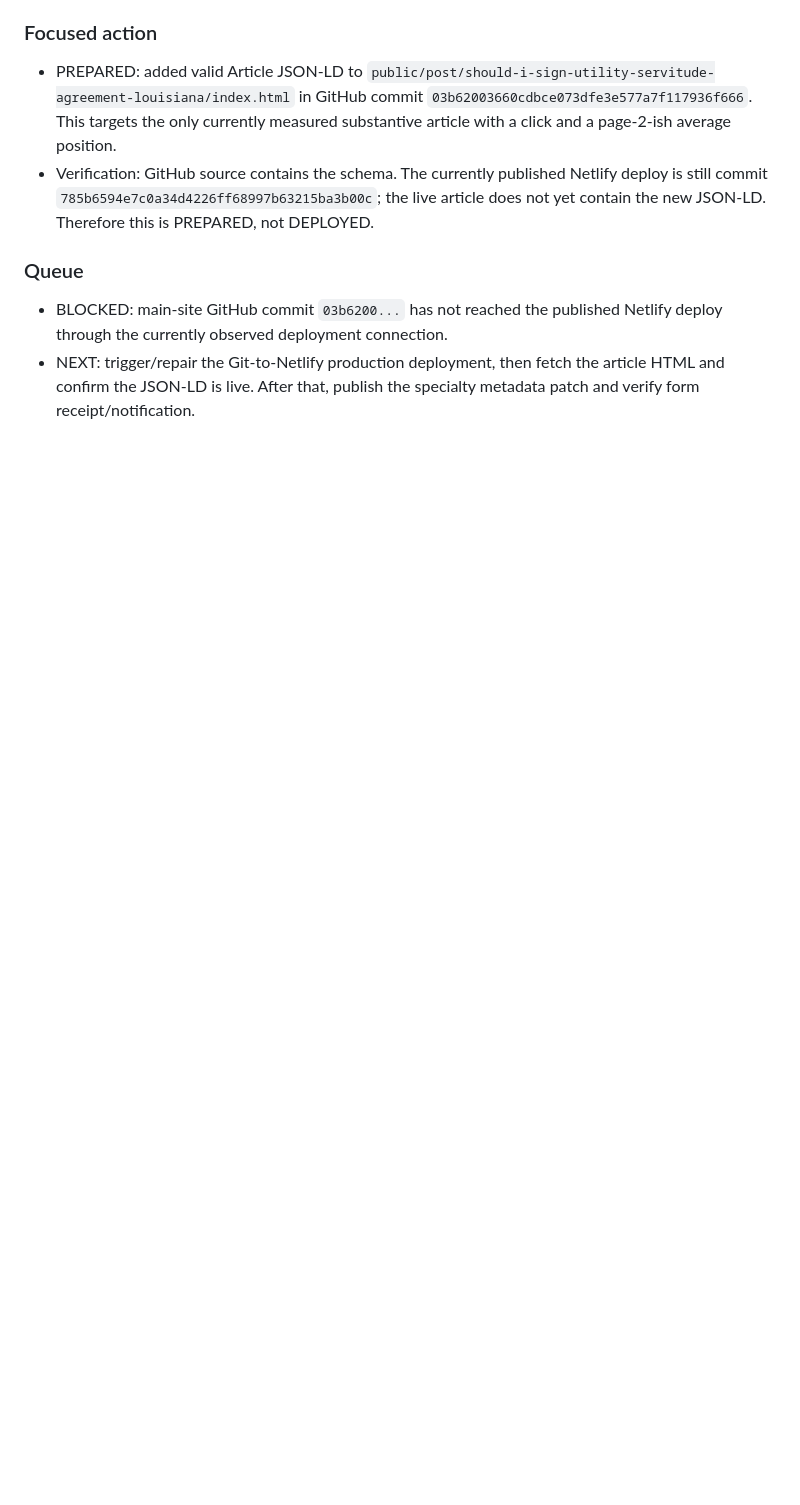
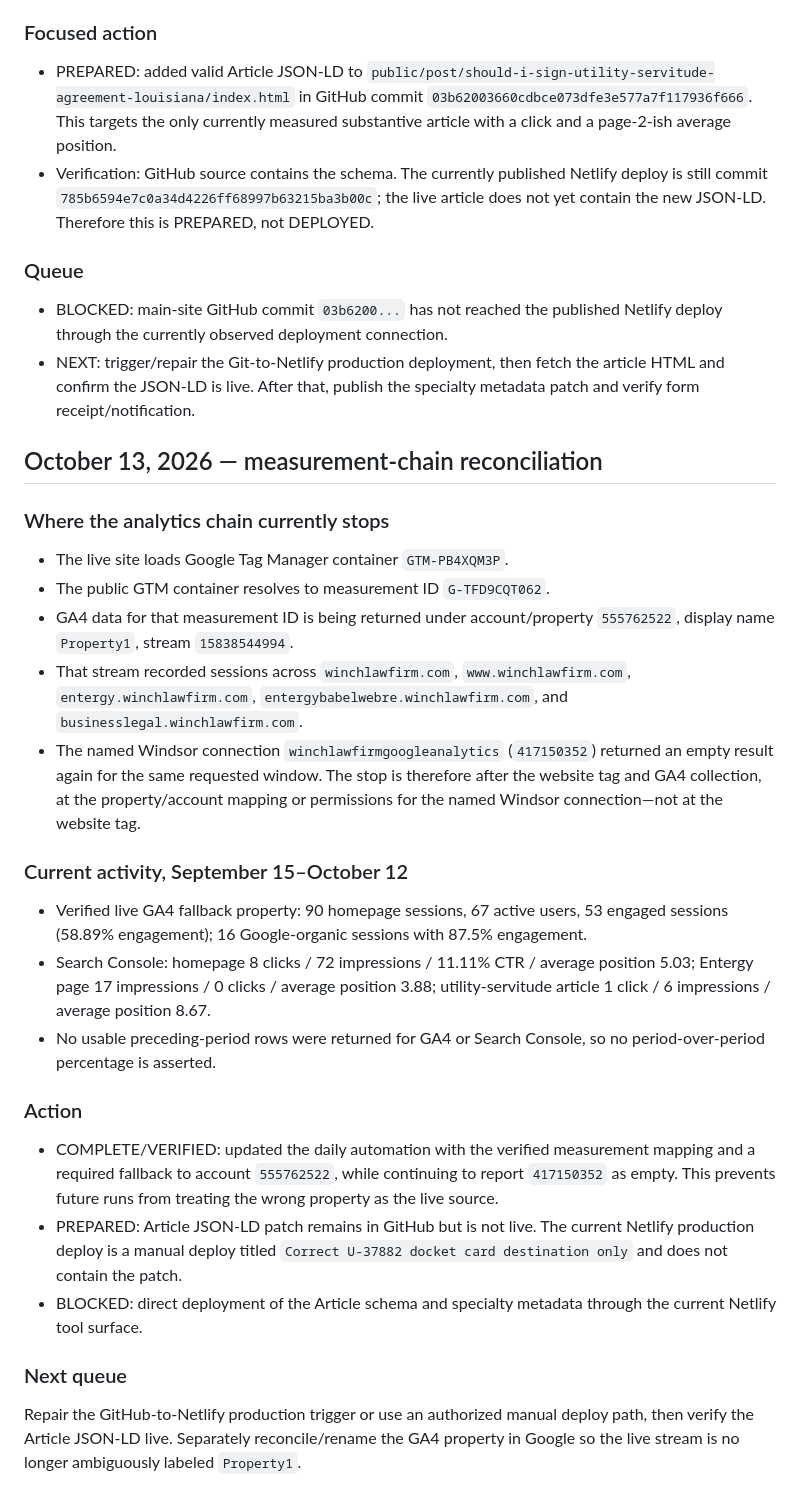
Before and after one commit to WINCHLAW/winchlawfirmwebsite, a Markdown page: MIGRATION_STATUS.md, the part around the change. Rendered like a GitHub page; blank space fills up the shorter version.

Commit message:
Reconcile GA4 measurement chain and live activity

```diff
--- a/MIGRATION_STATUS.md
+++ b/MIGRATION_STATUS.md
@@ -116,3 +116,25 @@ Replaced the three separate Entergy/project header links with an actual “Enter
 ### Queue
 - BLOCKED: main-site GitHub commit `03b6200...` has not reached the published Netlify deploy through the currently observed deployment connection.
 - NEXT: trigger/repair the Git-to-Netlify production deployment, then fetch the article HTML and confirm the JSON-LD is live. After that, publish the specialty metadata patch and verify form receipt/notification.
+
+
+## October 13, 2026 — measurement-chain reconciliation
+### Where the analytics chain currently stops
+- The live site loads Google Tag Manager container `GTM-PB4XQM3P`.
+- The public GTM container resolves to measurement ID `G-TFD9CQT062`.
+- GA4 data for that measurement ID is being returned under account/property `555762522`, display name `Property1`, stream `15838544994`.
+- That stream recorded sessions across `winchlawfirm.com`, `www.winchlawfirm.com`, `entergy.winchlawfirm.com`, `entergybabelwebre.winchlawfirm.com`, and `businesslegal.winchlawfirm.com`.
+- The named Windsor connection `winchlawfirmgoogleanalytics` (`417150352`) returned an empty result again for the same requested window. The stop is therefore after the website tag and GA4 collection, at the property/account mapping or permissions for the named Windsor connection—not at the website tag.
+
+### Current activity, September 15–October 12
+- Verified live GA4 fallback property: 90 homepage sessions, 67 active users, 53 engaged sessions (58.89% engagement); 16 Google-organic sessions with 87.5% engagement.
+- Search Console: homepage 8 clicks / 72 impressions / 11.11% CTR / average position 5.03; Entergy page 17 impressions / 0 clicks / average position 3.88; utility-servitude article 1 click / 6 impressions / average position 8.67.
+- No usable preceding-period rows were returned for GA4 or Search Console, so no period-over-period percentage is asserted.
+
+### Action
+- COMPLETE/VERIFIED: updated the daily automation with the verified measurement mapping and a required fallback to account `555762522`, while continuing to report `417150352` as empty. This prevents future runs from treating the wrong property as the live source.
+- PREPARED: Article JSON-LD patch remains in GitHub but is not live. The current Netlify production deploy is a manual deploy titled `Correct U-37882 docket card destination only` and does not contain the patch.
+- BLOCKED: direct deployment of the Article schema and specialty metadata through the current Netlify tool surface.
+
+### Next queue
+Repair the GitHub-to-Netlify production trigger or use an authorized manual deploy path, then verify the Article JSON-LD live. Separately reconcile/rename the GA4 property in Google so the live stream is no longer ambiguously labeled `Property1`.
```
